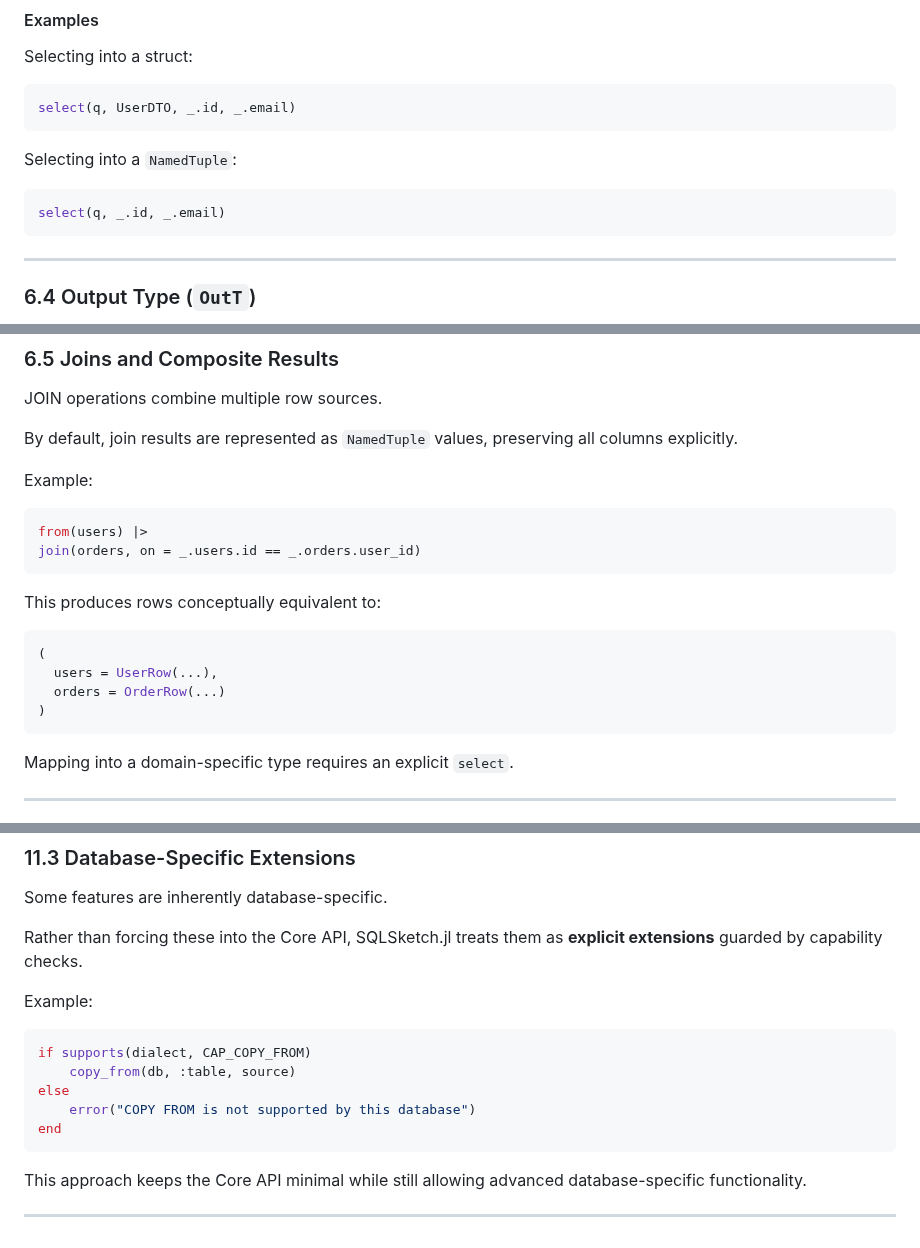
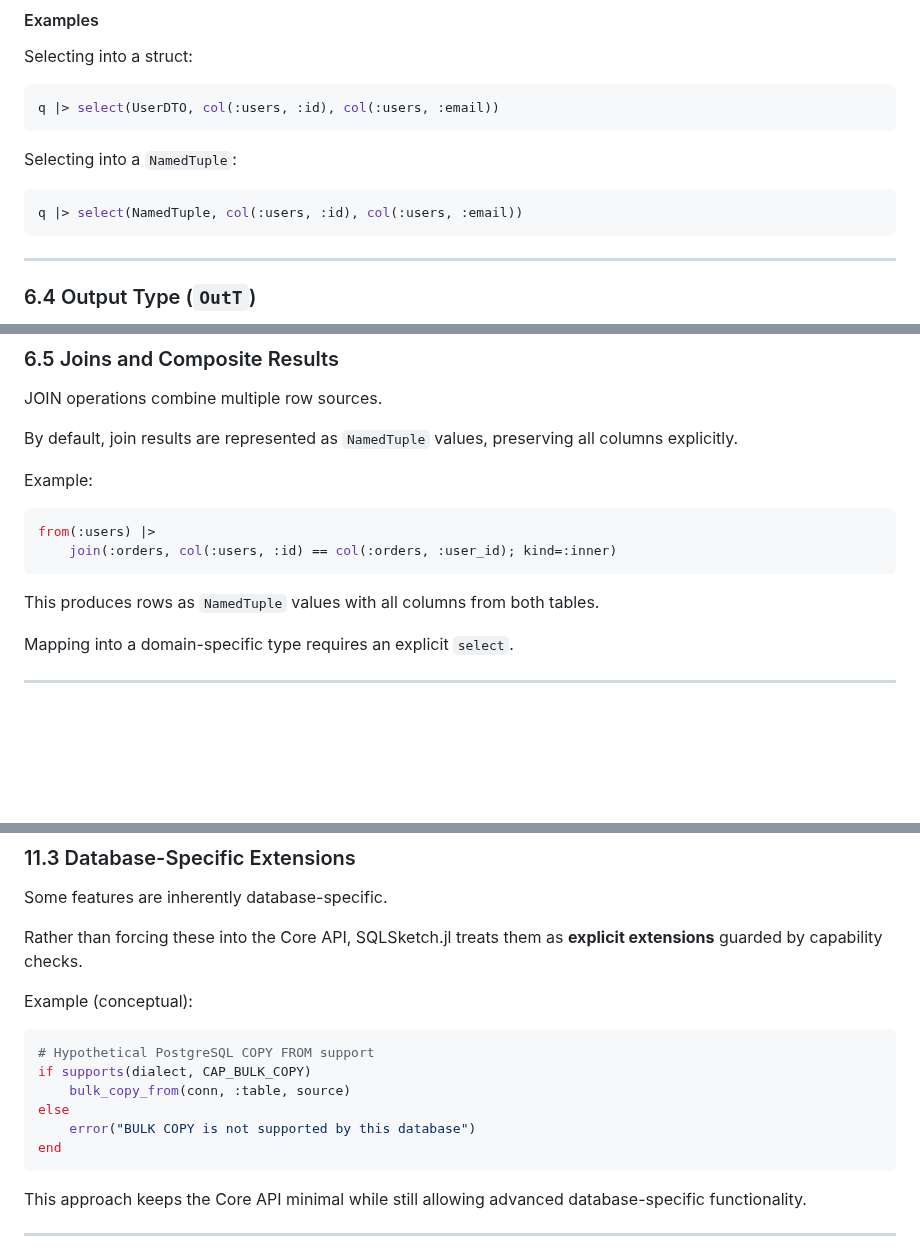
Before and after one commit to daikichiba9511/SQLSketch.jl, a Markdown page: docs/src/design.md, 3 parts joined by grey strips. GitHub-like rendering; blank space fills up the shorter version.

````diff
--- a/docs/src/design.md
+++ b/docs/src/design.md
@@ -253,13 +250,13 @@ This rule provides:
 Selecting into a struct:
 
 ```julia
-select(q, UserDTO, _.id, _.email)
+q |> select(UserDTO, col(:users, :id), col(:users, :email))
 ```
 
 Selecting into a `NamedTuple`:
 
 ```julia
-select(q, _.id, _.email)
+q |> select(NamedTuple, col(:users, :id), col(:users, :email))
 ```
 
 ---
@@ -293,18 +290,11 @@ preserving all columns explicitly.
 Example:
 
 ```julia
-from(users) |>
-join(orders, on = _.users.id == _.orders.user_id)
+from(:users) |>
+    join(:orders, col(:users, :id) == col(:orders, :user_id); kind=:inner)
 ```
 
-This produces rows conceptually equivalent to:
-
-```julia
-(
-  users = UserRow(...),
-  orders = OrderRow(...)
-)
-```
+This produces rows as `NamedTuple` values with all columns from both tables.
 
 Mapping into a domain-specific type requires an explicit `select`.
 
@@ -570,13 +570,14 @@ Some features are inherently database-specific.
 Rather than forcing these into the Core API, SQLSketch.jl treats them
 as **explicit extensions** guarded by capability checks.
 
-Example:
+Example (conceptual):
 
 ```julia
-if supports(dialect, CAP_COPY_FROM)
-    copy_from(db, :table, source)
+# Hypothetical PostgreSQL COPY FROM support
+if supports(dialect, CAP_BULK_COPY)
+    bulk_copy_from(conn, :table, source)
 else
-    error("COPY FROM is not supported by this database")
+    error("BULK COPY is not supported by this database")
 end
 ```
 
````
Also changed, not shown: other parts of docs/src/design.md (+35 -20 lines).
